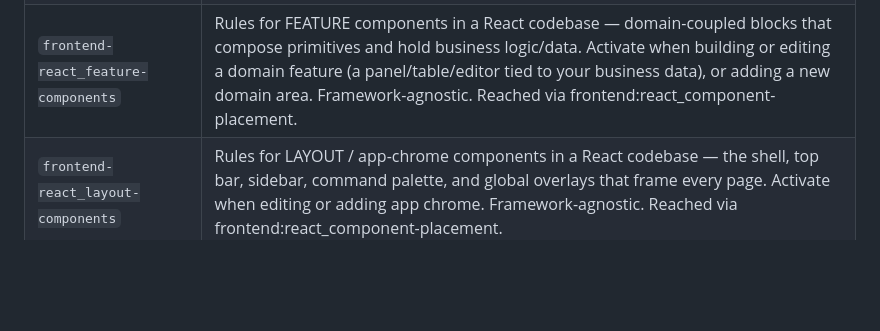
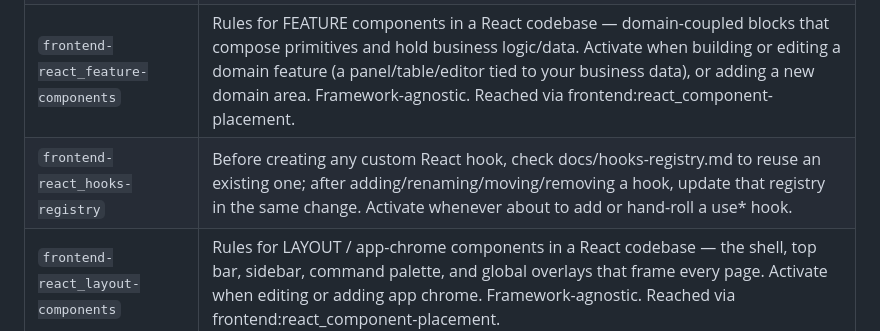
Before and after one commit to Xaaalera/claude-skills, a Markdown page: README.md, the part around the change. Rendered like a GitHub page; blank space fills up the shorter version.

```diff
--- a/README.md
+++ b/README.md
@@ -68,6 +68,7 @@ Add to `~/.claude/settings.json`:
 <tr><td><code>frontend-react_component-placement</code></td><td>Entry point BEFORE creating ANY React component, in any React codebase — search for an existing one first, decide placement (primitive / feature / layout / page-local), then route to the matching per-type skill. Framework-agnostic: governs component ARCHITECTURE, not any specific UI or styling library. Activate whenever about to add, scaffold, or hand-roll a component, panel, card, widget, or control.</td></tr>
 <tr><td><code>frontend-react_component-structure</code></td><td>Use this skill any time a new React component is created or an existing component is edited or reviewed.</td></tr>
 <tr><td><code>frontend-react_feature-components</code></td><td>Rules for FEATURE components in a React codebase — domain-coupled blocks that compose primitives and hold business logic/data. Activate when building or editing a domain feature (a panel/table/editor tied to your business data), or adding a new domain area. Framework-agnostic. Reached via frontend:react_component-placement.</td></tr>
+<tr><td><code>frontend-react_hooks-registry</code></td><td>Before creating any custom React hook, check docs/hooks-registry.md to reuse an existing one; after adding/renaming/moving/removing a hook, update that registry in the same change. Activate whenever about to add or hand-roll a use* hook.</td></tr>
 <tr><td><code>frontend-react_layout-components</code></td><td>Rules for LAYOUT / app-chrome components in a React codebase — the shell, top bar, sidebar, command palette, and global overlays that frame every page. Activate when editing or adding app chrome. Framework-agnostic. Reached via frontend:react_component-placement.</td></tr>
 <tr><td><code>frontend-react_storybook-stories</code></td><td>After creating a React component, decide whether to also write a Storybook story. On the FIRST component in a project, explain Storybook to the user and ask if they want stories, record the yes/no choice in the project's CLAUDE.md, then honor that choice on every component afterwards.</td></tr>
 <tr><td><code>frontend-react_ui-primitive-reuse</code></td><td>Before creating ANY shared/reusable UI primitive in a React codebase (button, input, checkbox, radio, switch, select, textarea, dialog, tooltip, dropdown, badge, card, separator…), search the project's primitive library first to avoid duplicates — reuse or extend what exists; build new only when truly absent. Framework-agnostic (no specific UI or styling library assumed). Activate whenever about to add or hand-roll a reusable field/control/primitive.</td></tr>
```
Also changed, not shown: frontend-react_hooks-registry/SKILL.md (added, +59 -0 lines), 1 other file.
